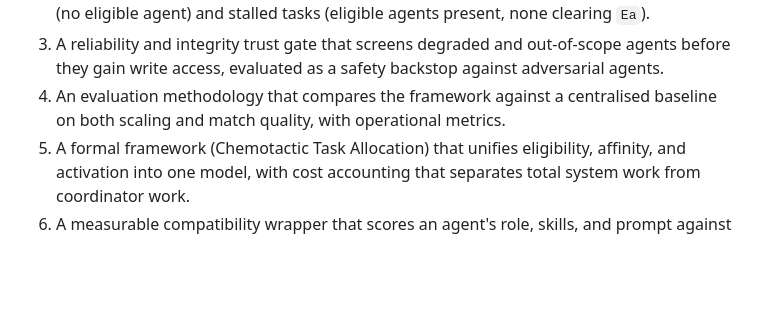
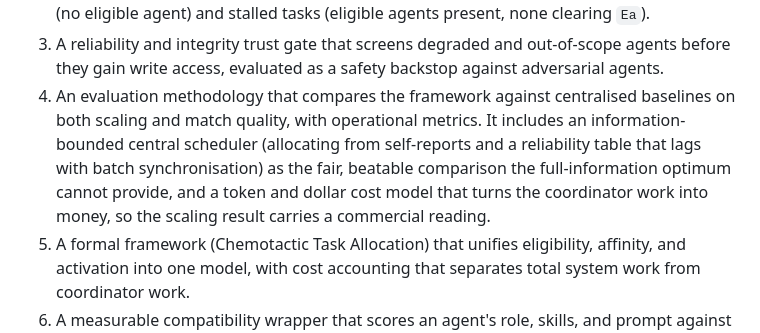
Before and after one commit to joperjoker/biomimetic-ai-orchestration, a Markdown page: docs/paper.md, the part around the change. Drawn GitHub-style; blank space fills up the shorter version.

Commit message:
Reflect the bounded baseline and cost model in the contributions list
Extend contribution 4 to name the information-bounded central baseline (the fair,
beatable comparison behind H9) and the token and dollar cost model that gives the
scaling result a commercial reading.

Co-Authored-By: Claude Opus 4.8 <noreply@anthropic.com>
Claude-Session: https://claude.ai/code/session_01KXkYMiAA9n7RE1xp4yvtir

```diff
--- a/docs/paper.md
+++ b/docs/paper.md
@@ -19,7 +19,7 @@ Contributions:
 1. A decentralised allocation framework in which tasks advertise semantic envelopes and agents self-select by affinity, reducing per-task coordination to an atomic claim rather than a central assignment.
 2. A two-stage selection model that separates categorical capability (eligibility) from graded affinity (activation energy), and that yields a principled distinction between infeasible tasks (no eligible agent) and stalled tasks (eligible agents present, none clearing `Ea`).
 3. A reliability and integrity trust gate that screens degraded and out-of-scope agents before they gain write access, evaluated as a safety backstop against adversarial agents.
-4. An evaluation methodology that compares the framework against a centralised baseline on both scaling and match quality, with operational metrics.
+4. An evaluation methodology that compares the framework against centralised baselines on both scaling and match quality, with operational metrics. It includes an information-bounded central scheduler (allocating from self-reports and a reliability table that lags with batch synchronisation) as the fair, beatable comparison the full-information optimum cannot provide, and a token and dollar cost model that turns the coordinator work into money, so the scaling result carries a commercial reading.
 5. A formal framework (Chemotactic Task Allocation) that unifies eligibility, affinity, and activation into one model, with cost accounting that separates total system work from coordinator work.
 6. A measurable compatibility wrapper that scores an agent's role, skills, and prompt against a task and can be calibrated to predict success, so the activation threshold rests on an empirically validated score rather than an abstract one (`docs/measures.md`).
 7. A study of self-assessment miscalibration as the failure mode of self-selection: the compatibility bid is treated as the agent's self-report (E13), and a track-record correction (the reliability `R`, E4), which uses no privileged information, recovers the completion that miscalibration costs, with the integrity gate as a safety backstop.
```
